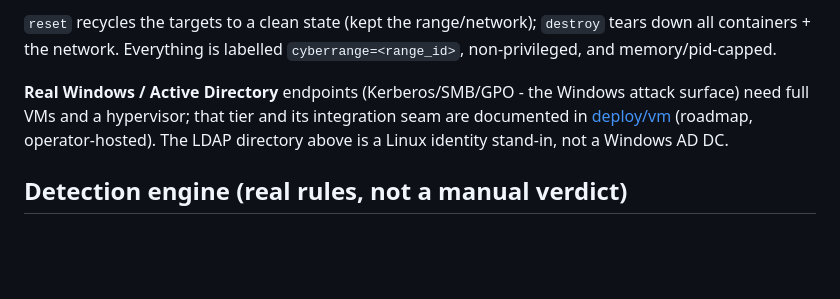
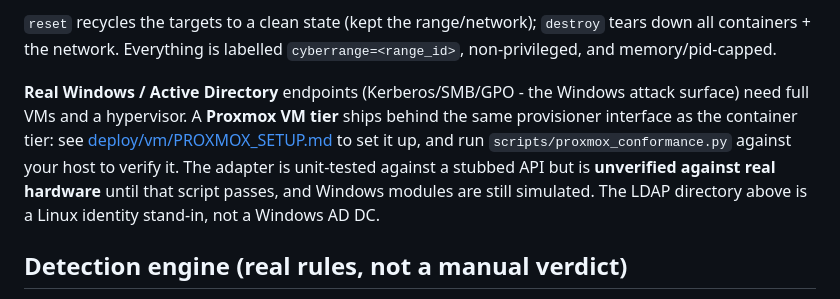
Before and after one commit to sundi133/cyberange, a Markdown page: README.md, the part around the change. Drawn GitHub-style; blank space fills up the shorter version.

```diff
--- a/README.md
+++ b/README.md
@@ -223,8 +223,12 @@ enumerate over LDAP (`CR-MOD-AD-DISC-001` → real account discovery, T1087).
 `cyberrange=<range_id>`, non-privileged, and memory/pid-capped.
 
 **Real Windows / Active Directory** endpoints (Kerberos/SMB/GPO - the Windows
-attack surface) need full VMs and a hypervisor; that tier and its integration
-seam are documented in [deploy/vm](deploy/vm/README.md) (roadmap, operator-hosted).
+attack surface) need full VMs and a hypervisor. A **Proxmox VM tier** ships
+behind the same provisioner interface as the container tier: see
+[deploy/vm/PROXMOX_SETUP.md](deploy/vm/PROXMOX_SETUP.md) to set it up, and run
+`scripts/proxmox_conformance.py` against your host to verify it. The adapter is
+unit-tested against a stubbed API but is **unverified against real hardware**
+until that script passes, and Windows modules are still simulated.
 The LDAP directory above is a Linux identity stand-in, not a Windows AD DC.
 
 ## Detection engine (real rules, not a manual verdict)
```
Also changed, not shown: deploy/vm/PROXMOX_SETUP.md (added, +257 -0 lines), deploy/vm/README.md (+4 -0 lines).
